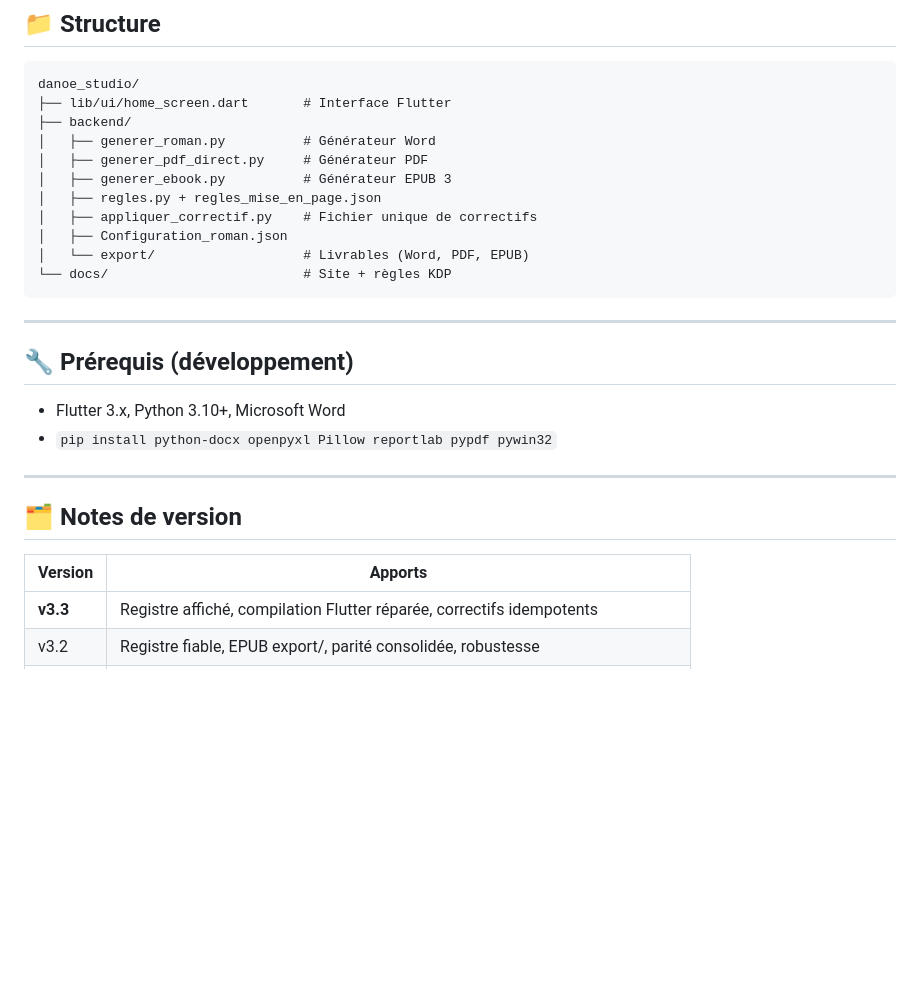
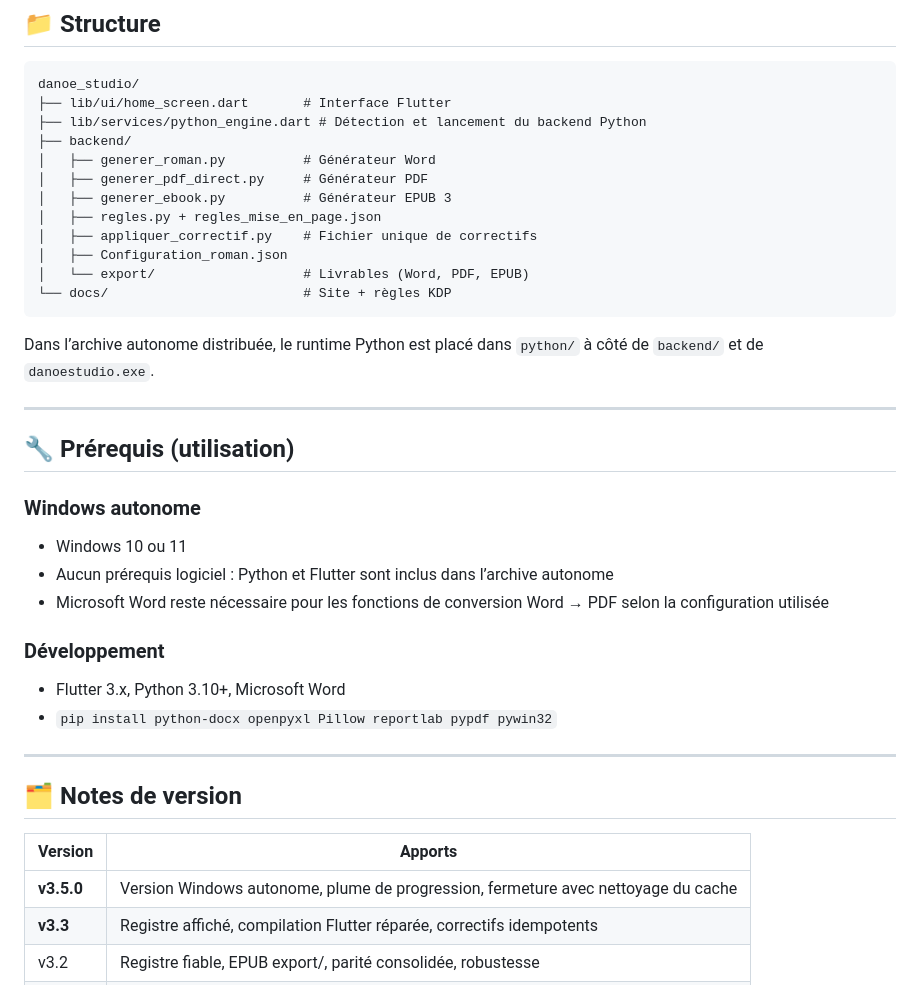
Before and after one commit to danoe78210/danoe_studio, a Markdown page: README.md, the part around one of its changes. Drawn GitHub-style; blank space fills up the shorter version.

````diff
--- a/README.md
+++ b/README.md
@@ -91,6 +113,7 @@ Les livrables sont dans `backend/export/`.
 ```
 danoe_studio/
 ├── lib/ui/home_screen.dart       # Interface Flutter
+├── lib/services/python_engine.dart # Détection et lancement du backend Python
 ├── backend/
 │   ├── generer_roman.py          # Générateur Word
 │   ├── generer_pdf_direct.py     # Générateur PDF
@@ -102,9 +125,19 @@ danoe_studio/
 └── docs/                         # Site + règles KDP
 ```
 
+Dans l’archive autonome distribuée, le runtime Python est placé dans `python/` à côté de `backend/` et de `danoestudio.exe`.
+
 ---
 
-## 🔧 Prérequis (développement)
+## 🔧 Prérequis (utilisation)
+
+### Windows autonome
+
+- Windows 10 ou 11
+- Aucun prérequis logiciel : Python et Flutter sont inclus dans l’archive autonome
+- Microsoft Word reste nécessaire pour les fonctions de conversion Word → PDF selon la configuration utilisée
+
+### Développement
 
 - Flutter 3.x, Python 3.10+, Microsoft Word
 - `pip install python-docx openpyxl Pillow reportlab pypdf pywin32`
@@ -115,6 +148,7 @@ danoe_studio/
 
 | Version | Apports |
 |---|---|
+| **v3.5.0** | Version Windows autonome, plume de progression, fermeture avec nettoyage du cache |
 | **v3.3** | Registre affiché, compilation Flutter réparée, correctifs idempotents |
 | v3.2 | Registre fiable, EPUB export/, parité consolidée, robustesse |
 | v3.1 | Conversion Word→PDF, parité complète, règles centralisées, landing page KDP |
````
Also changed, not shown: other parts of README.md (+26 -4 lines).
